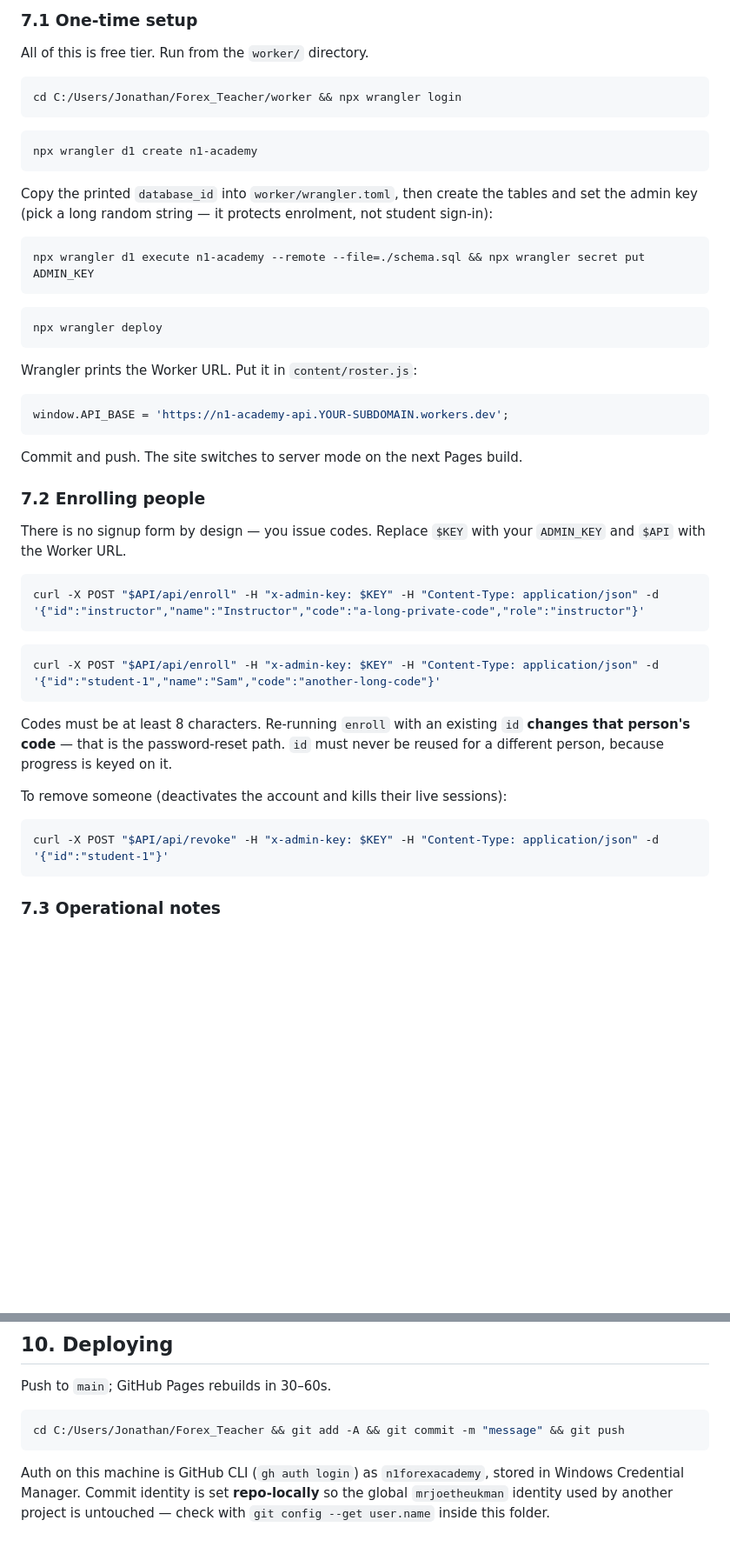
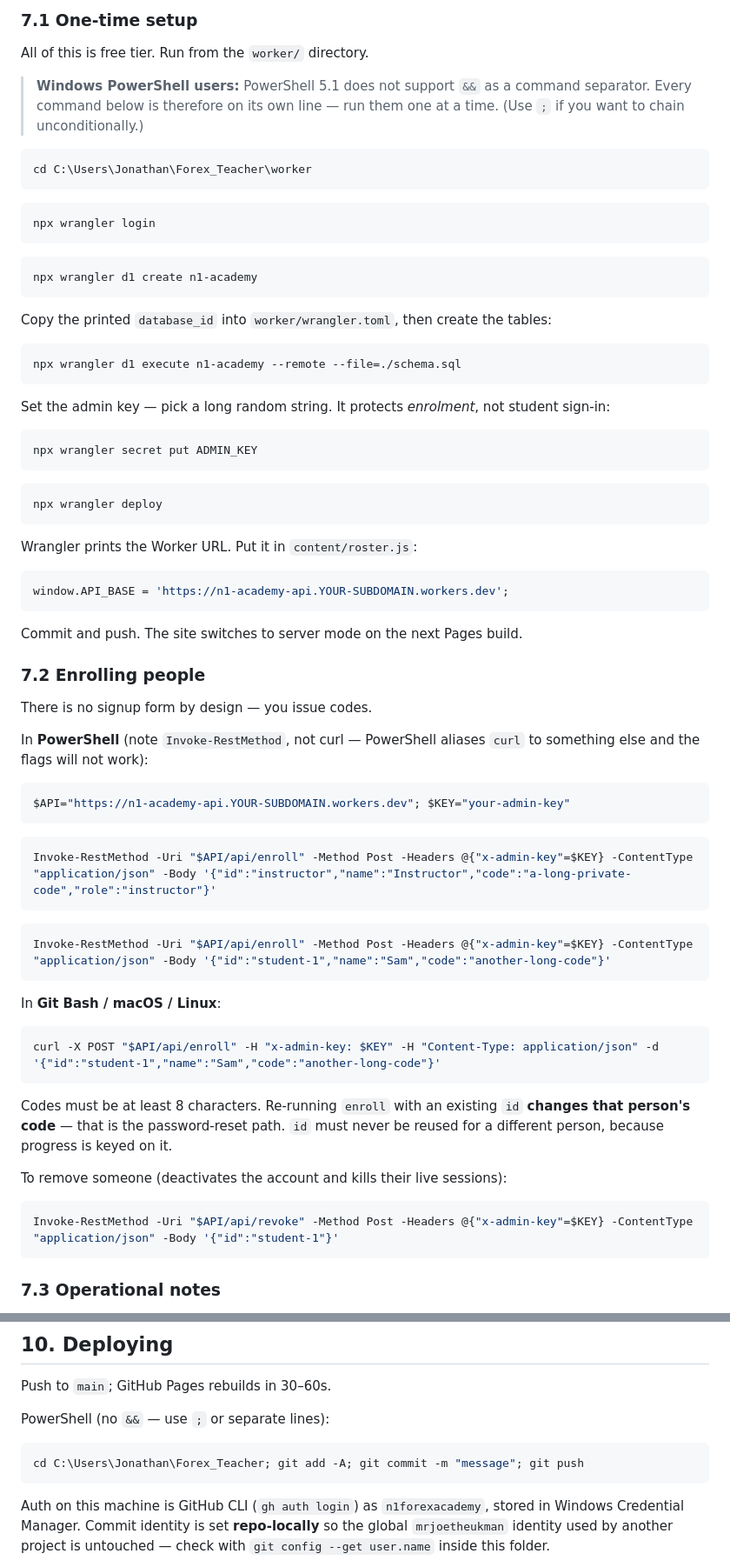
Before and after one commit to n1forexacademy/n1forexacademy.github.io, a Markdown page: ARCHITECTURE.md, 2 parts joined by grey strips. Shown at 87% size. GitHub-like rendering; blank space fills up the shorter version.

Commit message:
Rewrite setup commands PowerShell-first
Windows PowerShell 5.1 rejects '&&' as a statement separator, so the bash-style
chained commands in the docs fail on the target machine. Split into one command
per block, and use Invoke-RestMethod rather than curl for the enrol/revoke
examples since PowerShell aliases curl to Invoke-WebRequest with different flags.

````diff
--- a/ARCHITECTURE.md
+++ b/ARCHITECTURE.md
@@ -274,22 +274,35 @@ calls; it does not need to host the site. That is why `n1forexacademy.github.io`
 
 All of this is free tier. Run from the `worker/` directory.
 
-```bash
-cd C:/Users/Jonathan/Forex_Teacher/worker && npx wrangler login
+> **Windows PowerShell users:** PowerShell 5.1 does not support `&&` as a command separator.
+> Every command below is therefore on its own line — run them one at a time. (Use `;` if you want
+> to chain unconditionally.)
+
+```powershell
+cd C:\Users\Jonathan\Forex_Teacher\worker
 ```
 
-```bash
+```powershell
+npx wrangler login
+```
+
+```powershell
 npx wrangler d1 create n1-academy
 ```
 
-Copy the printed `database_id` into `worker/wrangler.toml`, then create the tables and set the
-admin key (pick a long random string — it protects enrolment, not student sign-in):
+Copy the printed `database_id` into `worker/wrangler.toml`, then create the tables:
 
-```bash
-npx wrangler d1 execute n1-academy --remote --file=./schema.sql && npx wrangler secret put ADMIN_KEY
+```powershell
+npx wrangler d1 execute n1-academy --remote --file=./schema.sql
 ```
 
-```bash
+Set the admin key — pick a long random string. It protects *enrolment*, not student sign-in:
+
+```powershell
+npx wrangler secret put ADMIN_KEY
+```
+
+```powershell
 npx wrangler deploy
 ```
 
@@ -303,12 +316,24 @@ Commit and push. The site switches to server mode on the next Pages build.
 
 ### 7.2 Enrolling people
 
-There is no signup form by design — you issue codes. Replace `$KEY` with your `ADMIN_KEY` and
-`$API` with the Worker URL.
+There is no signup form by design — you issue codes.
 
-```bash
-curl -X POST "$API/api/enroll" -H "x-admin-key: $KEY" -H "Content-Type: application/json" -d '{"id":"instructor","name":"Instructor","code":"a-long-private-code","role":"instructor"}'
+In **PowerShell** (note `Invoke-RestMethod`, not curl — PowerShell aliases `curl` to something else
+and the flags will not work):
+
+```powershell
+$API="https://n1-academy-api.YOUR-SUBDOMAIN.workers.dev"; $KEY="your-admin-key"
 ```
+
+```powershell
+Invoke-RestMethod -Uri "$API/api/enroll" -Method Post -Headers @{"x-admin-key"=$KEY} -ContentType "application/json" -Body '{"id":"instructor","name":"Instructor","code":"a-long-private-code","role":"instructor"}'
+```
+
+```powershell
+Invoke-RestMethod -Uri "$API/api/enroll" -Method Post -Headers @{"x-admin-key"=$KEY} -ContentType "application/json" -Body '{"id":"student-1","name":"Sam","code":"another-long-code"}'
+```
+
+In **Git Bash / macOS / Linux**:
 
 ```bash
 curl -X POST "$API/api/enroll" -H "x-admin-key: $KEY" -H "Content-Type: application/json" -d '{"id":"student-1","name":"Sam","code":"another-long-code"}'
@@ -320,8 +345,8 @@ because progress is keyed on it.
 
 To remove someone (deactivates the account and kills their live sessions):
 
-```bash
-curl -X POST "$API/api/revoke" -H "x-admin-key: $KEY" -H "Content-Type: application/json" -d '{"id":"student-1"}'
+```powershell
+Invoke-RestMethod -Uri "$API/api/revoke" -Method Post -Headers @{"x-admin-key"=$KEY} -ContentType "application/json" -Body '{"id":"student-1"}'
 ```
 
 ### 7.3 Operational notes
@@ -452,8 +477,10 @@ the progress bar advances, and check no console errors.
 
 Push to `main`; GitHub Pages rebuilds in 30–60s.
 
-```bash
-cd C:/Users/Jonathan/Forex_Teacher && git add -A && git commit -m "message" && git push
+PowerShell (no `&&` — use `;` or separate lines):
+
+```powershell
+cd C:\Users\Jonathan\Forex_Teacher; git add -A; git commit -m "message"; git push
 ```
 
 Auth on this machine is GitHub CLI (`gh auth login`) as `n1forexacademy`, stored in Windows
````
Also changed, not shown: README.md (+7 -4 lines).
